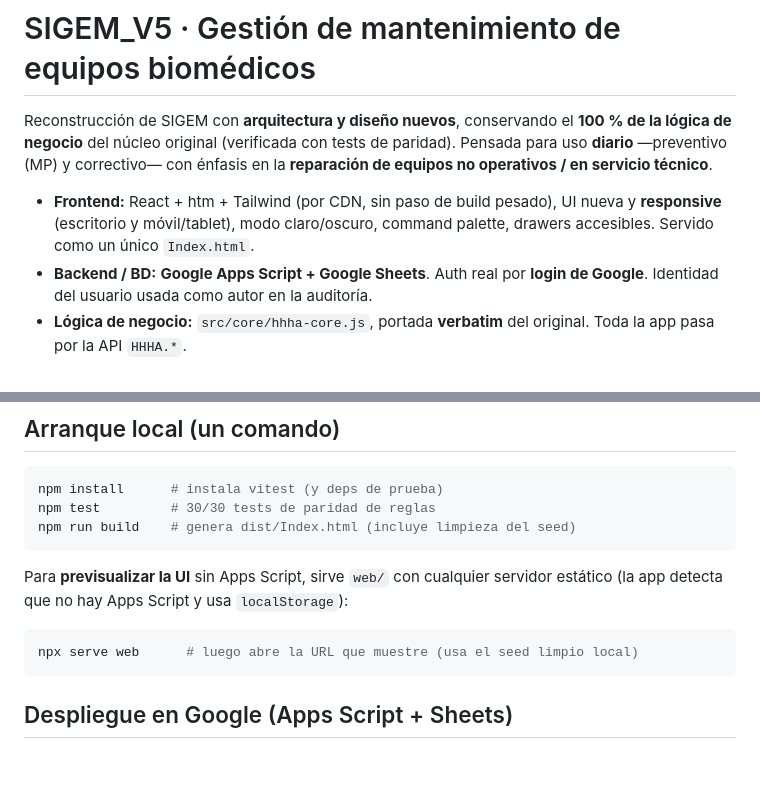
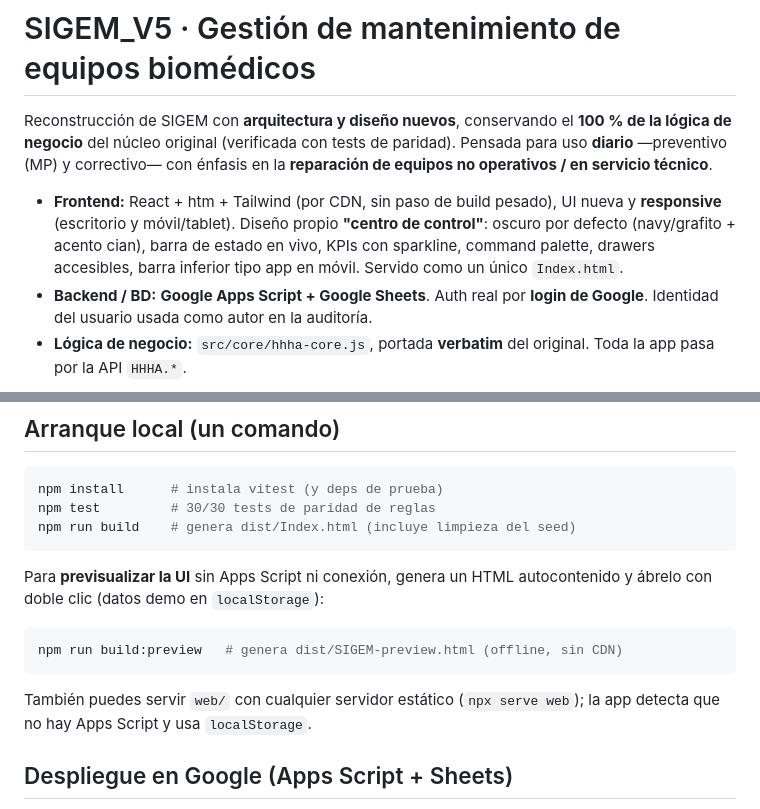
Before and after one commit to cribeltr/SIGEM_V5, a Markdown page: README.md, 2 parts joined by grey strips. Drawn GitHub-style; blank space fills up the shorter version.

Commit message:
Consolidar versión definitiva: docs del diseño 'centro de control' + build:preview
- README: identidad de diseño definitiva y flujo de previsualización offline
- artefactos regenerados (dist/Index.html, dist/SIGEM-preview.html)
- 30/30 tests verdes, smoke OK

````diff
--- a/README.md
+++ b/README.md
@@ -6,8 +6,10 @@ paridad). Pensada para uso **diario** —preventivo (MP) y correctivo— con én
 en la **reparación de equipos no operativos / en servicio técnico**.
 
 - **Frontend:** React + htm + Tailwind (por CDN, sin paso de build pesado), UI
-  nueva y **responsive** (escritorio y móvil/tablet), modo claro/oscuro, command
-  palette, drawers accesibles. Servido como un único `Index.html`.
+  nueva y **responsive** (escritorio y móvil/tablet). Diseño propio **"centro de
+  control"**: oscuro por defecto (navy/grafito + acento cian), barra de estado en
+  vivo, KPIs con sparkline, command palette, drawers accesibles, barra inferior
+  tipo app en móvil. Servido como un único `Index.html`.
 - **Backend / BD:** **Google Apps Script + Google Sheets**. Auth real por **login
   de Google**. Identidad del usuario usada como autor en la auditoría.
 - **Lógica de negocio:** `src/core/hhha-core.js`, portada **verbatim** del
@@ -35,12 +37,15 @@ npm test         # 30/30 tests de paridad de reglas
 npm run build    # genera dist/Index.html (incluye limpieza del seed)
 ```
 
-Para **previsualizar la UI** sin Apps Script, sirve `web/` con cualquier servidor
-estático (la app detecta que no hay Apps Script y usa `localStorage`):
+Para **previsualizar la UI** sin Apps Script ni conexión, genera un HTML
+autocontenido y ábrelo con doble clic (datos demo en `localStorage`):
 
 ```bash
-npx serve web      # luego abre la URL que muestre (usa el seed limpio local)
+npm run build:preview   # genera dist/SIGEM-preview.html (offline, sin CDN)
 ```
+
+También puedes servir `web/` con cualquier servidor estático
+(`npx serve web`); la app detecta que no hay Apps Script y usa `localStorage`.
 
 ## Despliegue en Google (Apps Script + Sheets)
 
````
